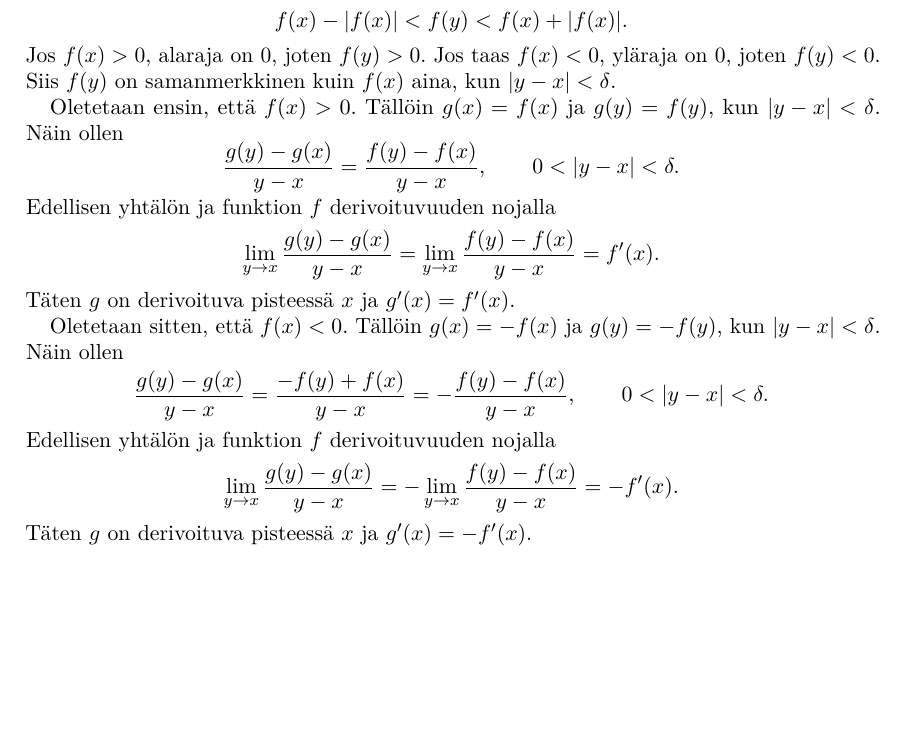
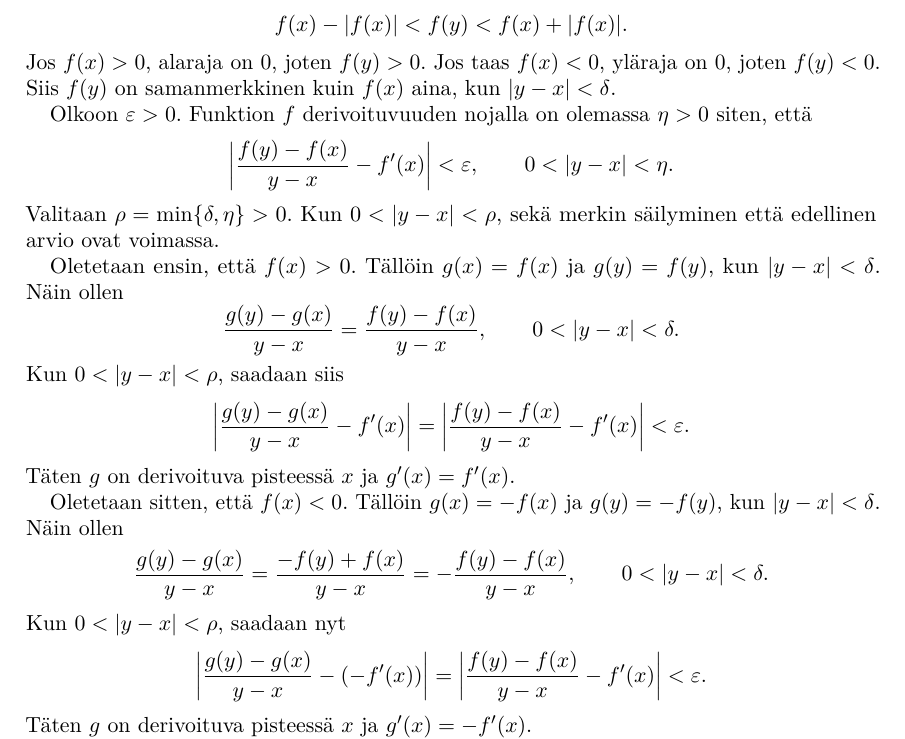
Before and after one commit to japiirainen/uni-notes, a LaTeX problem sheet (analysis-2/analysis-2-exercise-04.tex): part of page 2 of 2 before the commit and part of page 2 of 3 after it, cut so that both start at the same text, the shorter picture padded with empty space. Compiled offline with pdfLaTeX.

Commit message:
feat: add a bit more rigour to ex 4

```diff
--- a/analysis-2/analysis-2-exercise-04.tex
+++ b/analysis-2/analysis-2-exercise-04.tex
@@ -129,6 +129,16 @@
   \(f(x) < 0\), yläraja on \(0\), joten \(f(y) < 0\). Siis \(f(y)\)
   on samanmerkkinen kuin \(f(x)\) aina, kun \(\abs{y - x} < \delta\).
 
+  Olkoon \(\varepsilon > 0\). Funktion \(f\) derivoituvuuden nojalla on
+  olemassa \(\eta > 0\) siten, että
+  \[
+    \left|\frac{f(y) - f(x)}{y - x} - f'(x)\right| < \varepsilon,
+    \qquad 0 < \abs{y - x} < \eta.
+  \]
+  Valitaan \(\rho = \min\{\delta, \eta\} > 0\). Kun
+  \(0 < \abs{y - x} < \rho\), sekä merkin säilyminen että edellinen
+  arvio ovat voimassa.
+
   Oletetaan ensin, että \(f(x) > 0\). Tällöin \(g(x) = f(x)\) ja
   \(g(y) = f(y)\), kun \(\abs{y - x} < \delta\). Näin ollen
   \[
@@ -136,10 +146,11 @@
     = \frac{f(y) - f(x)}{y - x},
     \qquad 0 < \abs{y - x} < \delta.
   \]
-  Edellisen yhtälön ja funktion \(f\) derivoituvuuden nojalla
+  Kun \(0 < \abs{y - x} < \rho\), saadaan siis
   \[
-    \lim_{y \to x} \frac{g(y) - g(x)}{y - x} = \lim_{y \to x}
-    \frac{f(y) - f(x)}{y - x} = f^{\prime}(x).
+    \left|\frac{g(y) - g(x)}{y - x} - f'(x)\right|
+    = \left|\frac{f(y) - f(x)}{y - x} - f'(x)\right|
+    < \varepsilon.
   \]
   Täten \(g\) on derivoituva pisteessä \(x\) ja \(g'(x) = f'(x)\).
 
@@ -150,11 +161,11 @@
     \frac{-f(y) + f(x)}{y - x} = -\frac{f(y) - f(x)}{y - x},
     \qquad 0 < \abs{y - x} < \delta.
   \]
-  Edellisen yhtälön ja funktion \(f\) derivoituvuuden nojalla
+  Kun \(0 < \abs{y - x} < \rho\), saadaan nyt
   \[
-    \lim_{y \to x} \frac{g(y) - g(x)}{y - x}
-    = -\lim_{y \to x} \frac{f(y) - f(x)}{y - x}
-    = -f'(x).
+    \left|\frac{g(y) - g(x)}{y - x} - (-f'(x))\right|
+    = \left|\frac{f(y) - f(x)}{y - x} - f'(x)\right|
+    < \varepsilon.
   \]
   Täten \(g\) on derivoituva pisteessä \(x\) ja \(g^{\prime}(x) =
   -f^{\prime}(x)\).
```
Also changed, not shown: analysis-2/analysis-2-exercise-04.pdf.
